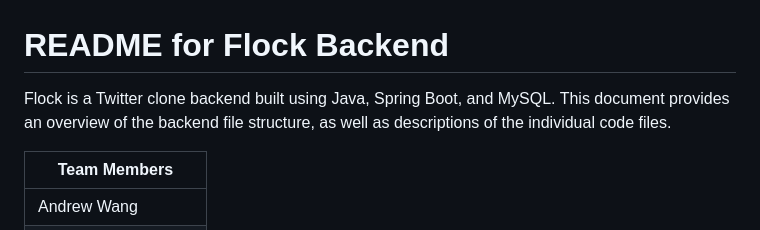
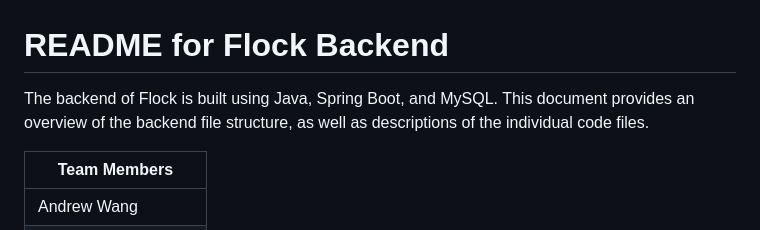
Before and after one commit to JonathanDelVecchio/Team4_Flock, a Markdown page: backend/README.md, the part around the change. Rendered like a GitHub page.

```diff
--- a/backend/README.md
+++ b/backend/README.md
@@ -1,5 +1,5 @@
 # README for Flock Backend
-Flock is a Twitter clone backend built using Java, Spring Boot, and MySQL. This document provides an overview of the backend file structure, as well as descriptions of the individual code files.
+The backend of Flock is built using Java, Spring Boot, and MySQL. This document provides an overview of the backend file structure, as well as descriptions of the individual code files.
 
 |Team Members|
 |----------------|
```
